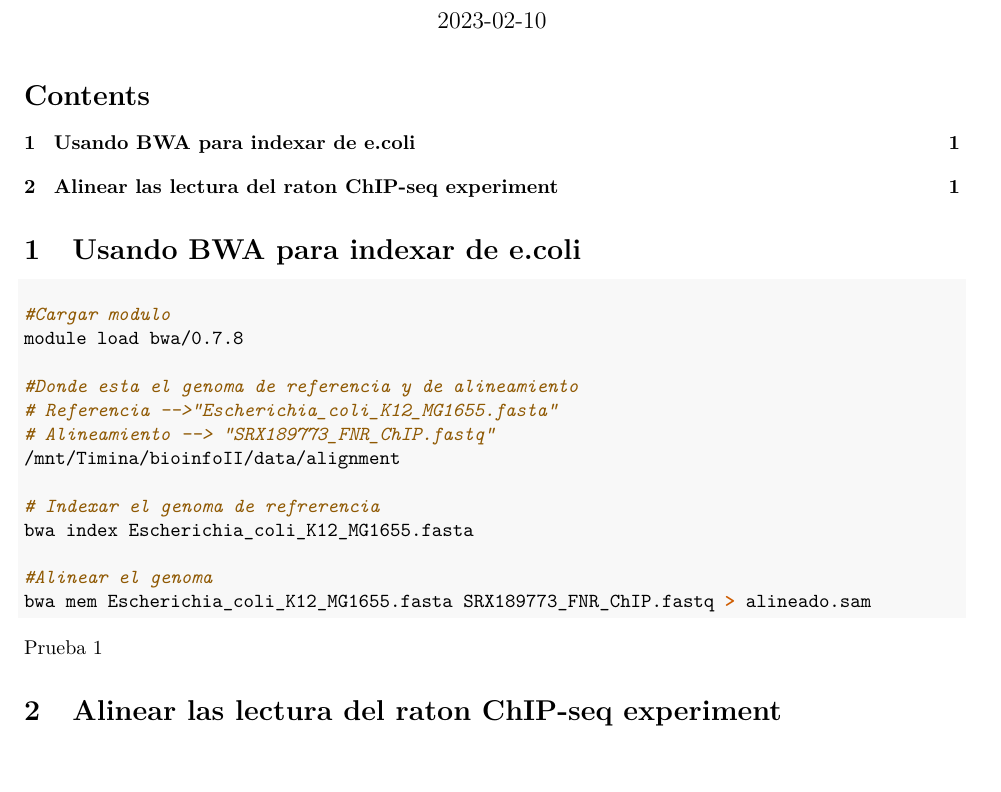
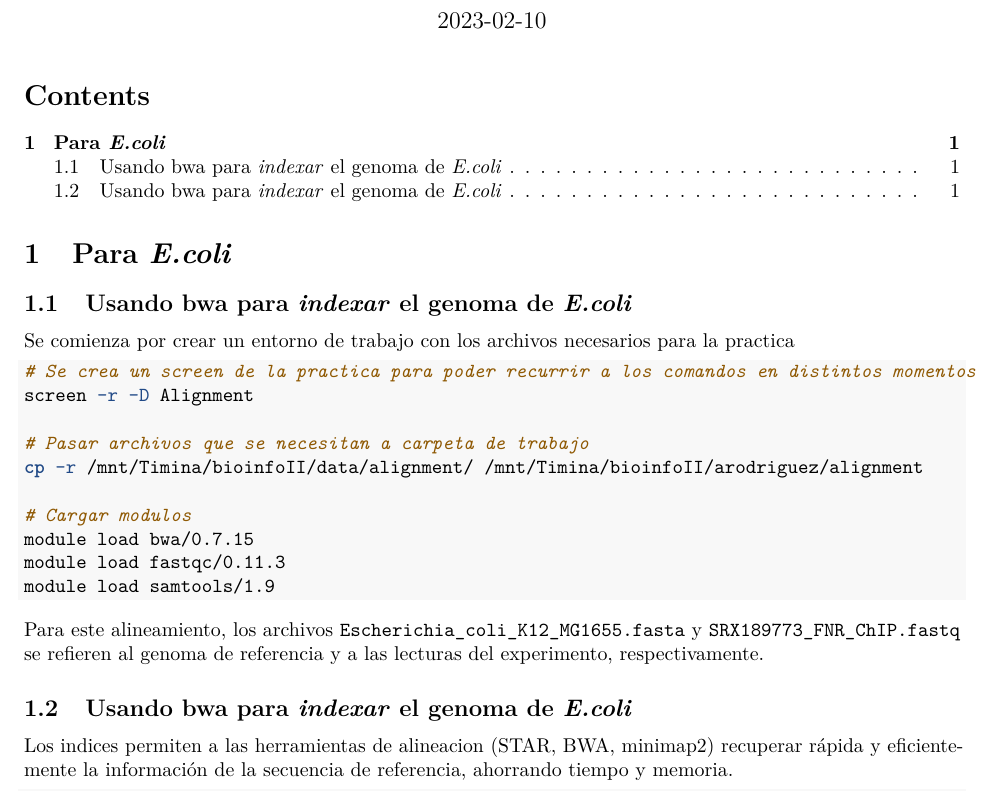
Before and after one commit to riverac54/RNA_seq, an R Markdown document (Tr_2/Reporte_T02.Rmd): part of the page, cut so that both start at the same text, the shorter picture padded with empty space. Rendered offline with R 4.5, knitr and Pandoc, then LaTeX, with nearby package versions.

Commit message:
Agregue primera parte de index e.coli

````diff
--- a/Tr_2/Reporte_T02.Rmd
+++ b/Tr_2/Reporte_T02.Rmd
@@ -17,26 +17,32 @@ output:
 ---
 
 
-# Usando BWA para indexar de e.coli
+# Para _E.coli_
+
+## Usando bwa para _indexar_ el genoma de _E.coli_
+
+Se comienza por crear un entorno de trabajo con los archivos necesarios para la practica
+
+```bash
+# Se crea un screen de la practica para poder recurrir a los comandos en distintos momentos
+screen -r -D Alignment
+
+# Pasar archivos que se necesitan a carpeta de trabajo
+cp -r /mnt/Timina/bioinfoII/data/alignment/ /mnt/Timina/bioinfoII/arodriguez/alignment
+
+# Cargar modulos
+module load bwa/0.7.15
+module load fastqc/0.11.3
+module load samtools/1.9
+
+```
+Para este alineamiento, los archivos `Escherichia_coli_K12_MG1655.fasta` y `SRX189773_FNR_ChIP.fastq` se refieren al genoma de referencia y a las lecturas del experimento, respectivamente.
+
+
+## Usando bwa para _indexar_ el genoma de _E.coli_
+
+Los indices permiten a las herramientas de alineacion (STAR, BWA, minimap2) recuperar rápida y eficientemente la información de la secuencia de referencia, ahorrando tiempo y memoria.
 
 ```bash
 
-#Cargar modulo
-module load bwa/0.7.8
-
-#Donde esta el genoma de referencia y de alineamiento
-# Referencia -->"Escherichia_coli_K12_MG1655.fasta"
-# Alineamiento --> "SRX189773_FNR_ChIP.fastq"
-/mnt/Timina/bioinfoII/data/alignment
-
-# Indexar el genoma de refrerencia
-bwa index Escherichia_coli_K12_MG1655.fasta
-
-#Alinear el genoma
-bwa mem Escherichia_coli_K12_MG1655.fasta SRX189773_FNR_ChIP.fastq > alineado.sam
-
 ```
-
-Prueba 1
-
-# Alinear las lectura del raton ChIP-seq experiment
````
